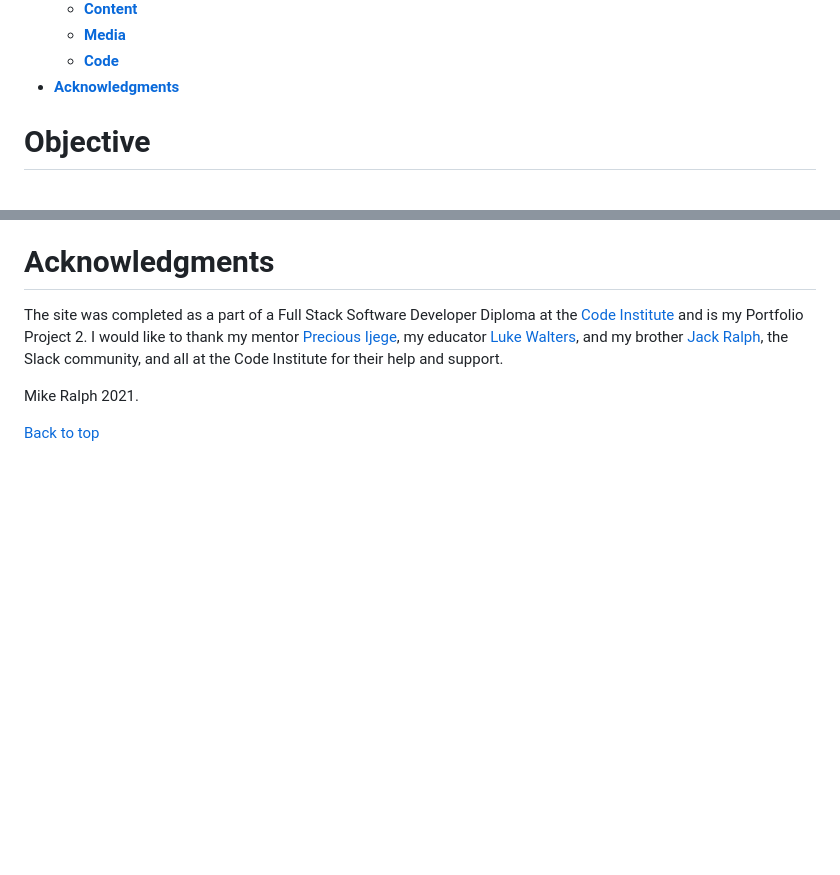
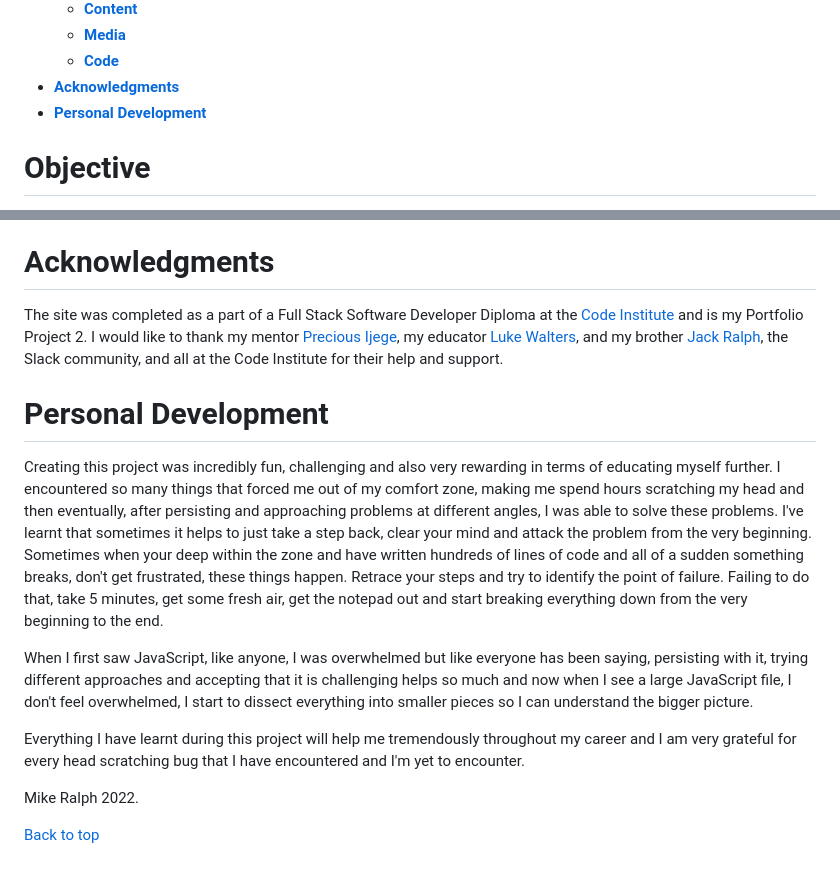
Before and after one commit to Code-Institute-Submissions/MikeR94-CI-Project-Portfolio-2, a Markdown page: README.md, 2 parts joined by grey strips. Drawn GitHub-style; blank space fills up the shorter version.

Commit message:
Add personal development text and also balsamiq design prototypes to readme.md

```diff
--- a/README.md
+++ b/README.md
@@ -42,6 +42,7 @@ You can view the live site here - <a href="https://miker94.github.io/CI-Project-
     * [**Media**](<#media>)
     * [**Code**](<#code>)
 *  [**Acknowledgments**](<#acknowledgements>)
+*  [**Personal Development**](<#personal-development>)
 
 
 # Objective
@@ -704,6 +715,13 @@ The live link to the Github repository can be found here - https://github.com/Mi
 # Acknowledgments
 The site was completed as a part of a Full Stack Software Developer Diploma at the [Code Institute](https://codeinstitute.net/) and is my Portfolio Project 2. I would like to thank my mentor [Precious Ijege](https://www.linkedin.com/in/precious-ijege-908a00168/), my educator [Luke Walters](https://www.linkedin.com/in/luke-walters-leatherbarrow-531107101/), and my brother [Jack Ralph](https://www.linkedin.com/in/jackthomasralph/), the Slack community, and all at the Code Institute for their help and support.
 
-Mike Ralph 2021.
+# Personal Development
+Creating this project was incredibly fun, challenging and also very rewarding in terms of educating myself further. I encountered so many things that forced me out of my comfort zone, making me spend hours scratching my head and then eventually, after persisting and approaching problems at different angles, I was able to solve these problems. I've learnt that sometimes it helps to just take a step back, clear your mind and attack the problem from the very beginning. Sometimes when your deep within the zone and have written hundreds of lines of code and all of a sudden something breaks, don't get frustrated, these things happen. Retrace your steps and try to identify the point of failure. Failing to do that, take 5 minutes, get some fresh air, get the notepad out and start breaking everything down from the very beginning to the end.
+
+When I first saw JavaScript, like anyone, I was overwhelmed but like everyone has been saying, persisting with it, trying different approaches and accepting that it is challenging helps so much and now when I see a large JavaScript file, I don't feel overwhelmed, I start to dissect everything into smaller pieces so I can understand the bigger picture.
+
+Everything I have learnt during this project will help me tremendously throughout my career and I am very grateful for every head scratching bug that I have encountered and I'm yet to encounter.
+
+Mike Ralph 2022.
 
 [Back to top](<#contents>)
```
Also changed, not shown: other parts of README.md (+11 -1 lines), assets/images/readme-images/balsamiq-difficulty-prototype.png (added), assets/images/readme-images/balsamiq-quiz-prototype.png (added), assets/images/readme-images/balsamiq-result-prototype.png (added), assets/images/readme-images/balsamiq-start-prototype.png (added).
